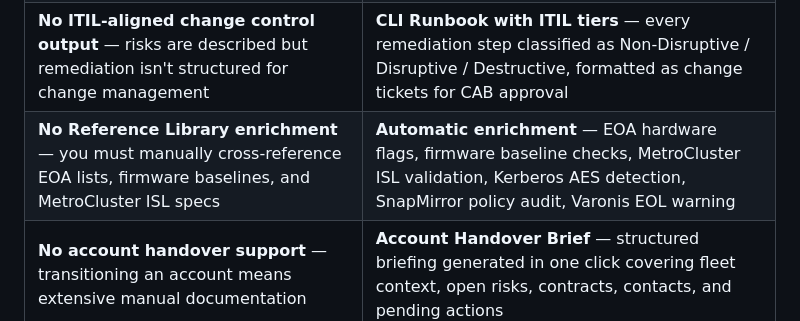
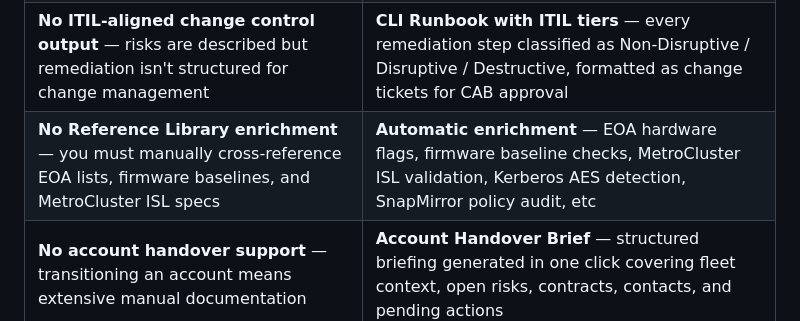
Before and after one commit to ebeauzec/AIQscraper, a Markdown page: README.md, the part around the change. Rendered like a GitHub page.

Commit message:
Update README with automatic enrichment details

```diff
--- a/README.md
+++ b/README.md
@@ -49,7 +49,7 @@ Active IQ is excellent for monitoring a single customer. This tool is built for
 | **Capacity trend is per-system** — no fleet-wide growth rate or cross-customer runway view | **Fleet-wide capacity projection** — 6-month historical trend, growth rate in GB/day, per-node breakdown, and runway estimate per node |
 | **Efficiency includes snapshot savings** — the displayed ratio is inflated | **Correct data reduction ratio** — uses dedupe + compression only (no snapshots). Snapshot-inclusive ratio shown separately for reference |
 | **No ITIL-aligned change control output** — risks are described but remediation isn't structured for change management | **CLI Runbook with ITIL tiers** — every remediation step classified as Non-Disruptive / Disruptive / Destructive, formatted as change tickets for CAB approval |
-| **No Reference Library enrichment** — you must manually cross-reference EOA lists, firmware baselines, and MetroCluster ISL specs | **Automatic enrichment** — EOA hardware flags, firmware baseline checks, MetroCluster ISL validation, Kerberos AES detection, SnapMirror policy audit, Varonis EOL warning |
+| **No Reference Library enrichment** — you must manually cross-reference EOA lists, firmware baselines, and MetroCluster ISL specs | **Automatic enrichment** — EOA hardware flags, firmware baseline checks, MetroCluster ISL validation, Kerberos AES detection, SnapMirror policy audit, etc |
 | **No account handover support** — transitioning an account means extensive manual documentation | **Account Handover Brief** — structured briefing generated in one click covering fleet context, open risks, contracts, contacts, and pending actions |
 | **ARP and ASUP health require individual system checks** — no fleet-wide audit | **Fleet-wide operational health** — ARP enablement, AutoSupport recency, firmware currency, and reboot timeline across all systems at once |
 | **Sustainability requires per-customer navigation** | **Cross-customer ESG dashboard** — fleet sustainability score, carbon/energy data, and data reduction ratios all in one view |
```
